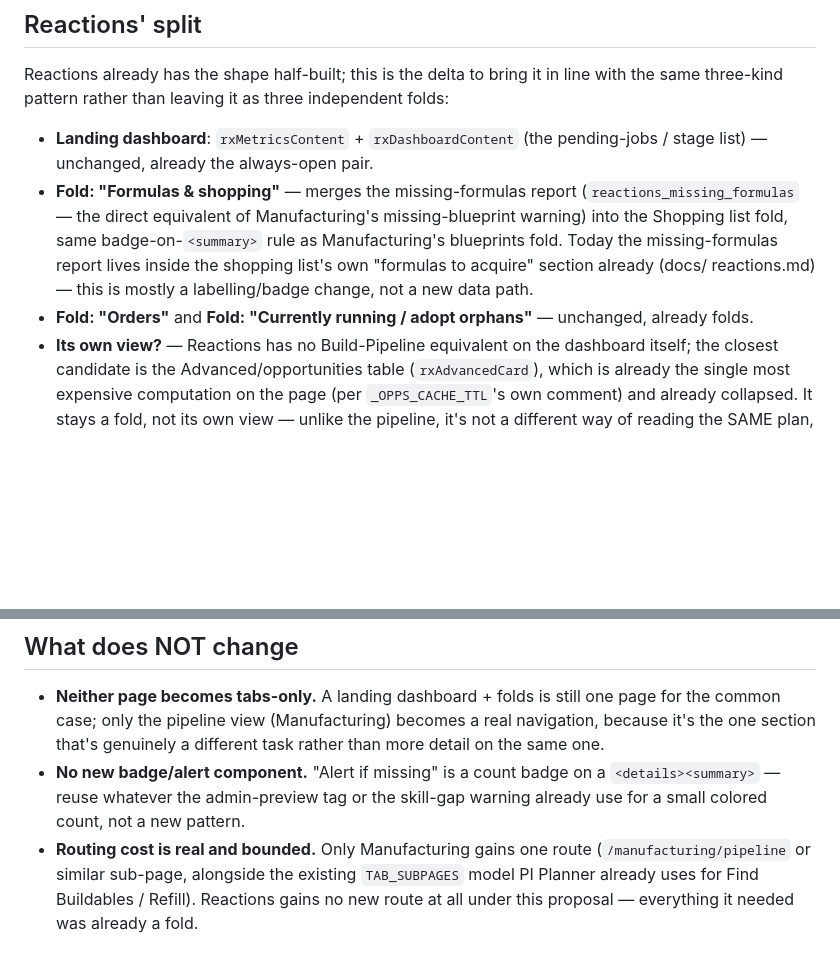
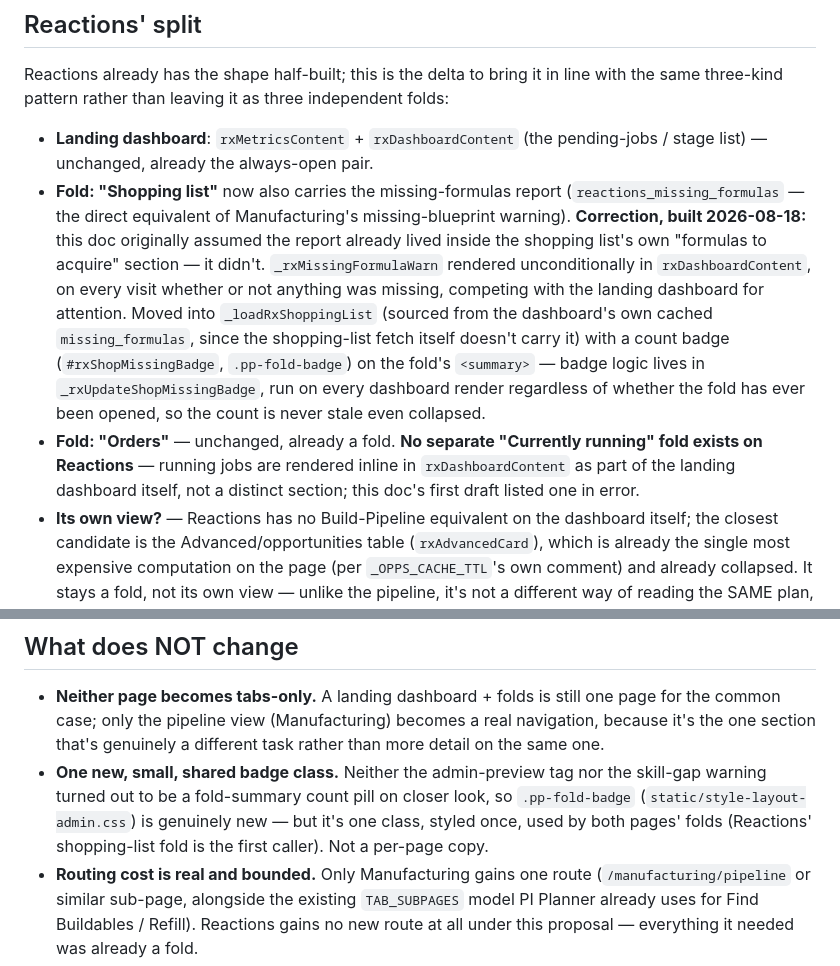
Before and after one commit to fredrik84/eve-pi-planner, a Markdown page: docs/page-layout-2026-08.md, 2 parts joined by grey strips. Drawn GitHub-style; blank space fills up the shorter version.

Commit message:
docs: correct §41 proposal against what the Reactions build actually found
Co-Authored-By: Claude Sonnet 5 <noreply@anthropic.com>

```diff
--- a/docs/page-layout-2026-08.md
+++ b/docs/page-layout-2026-08.md
@@ -92,12 +92,19 @@ three-kind pattern rather than leaving it as three independent folds:
 
 - **Landing dashboard**: `rxMetricsContent` + `rxDashboardContent` (the pending-jobs / stage list) —
   unchanged, already the always-open pair.
-- **Fold: "Formulas & shopping"** — merges the missing-formulas report (`reactions_missing_formulas`
-  — the direct equivalent of Manufacturing's missing-blueprint warning) into the Shopping list fold,
-  same badge-on-`<summary>` rule as Manufacturing's blueprints fold. Today the missing-formulas
-  report lives inside the shopping list's own "formulas to acquire" section already (docs/
-  reactions.md) — this is mostly a labelling/badge change, not a new data path.
-- **Fold: "Orders"** and **Fold: "Currently running / adopt orphans"** — unchanged, already folds.
+- **Fold: "Shopping list"** now also carries the missing-formulas report
+  (`reactions_missing_formulas` — the direct equivalent of Manufacturing's missing-blueprint
+  warning). **Correction, built 2026-08-18:** this doc originally assumed the report already lived
+  inside the shopping list's own "formulas to acquire" section — it didn't. `_rxMissingFormulaWarn`
+  rendered unconditionally in `rxDashboardContent`, on every visit whether or not anything was
+  missing, competing with the landing dashboard for attention. Moved into `_loadRxShoppingList`
+  (sourced from the dashboard's own cached `missing_formulas`, since the shopping-list fetch itself
+  doesn't carry it) with a count badge (`#rxShopMissingBadge`, `.pp-fold-badge`) on the fold's
+  `<summary>` — badge logic lives in `_rxUpdateShopMissingBadge`, run on every dashboard render
+  regardless of whether the fold has ever been opened, so the count is never stale even collapsed.
+- **Fold: "Orders"** — unchanged, already a fold. **No separate "Currently running" fold exists on
+  Reactions** — running jobs are rendered inline in `rxDashboardContent` as part of the landing
+  dashboard itself, not a distinct section; this doc's first draft listed one in error.
 - **Its own view?** — Reactions has no Build-Pipeline equivalent on the dashboard itself; the closest
   candidate is the Advanced/opportunities table (`rxAdvancedCard`), which is already the single most
   expensive computation on the page (per `_OPPS_CACHE_TTL`'s own comment) and already collapsed. It
@@ -115,9 +122,10 @@ under the same convention Manufacturing gets, not a structural rebuild.
 - **Neither page becomes tabs-only.** A landing dashboard + folds is still one page for the common
   case; only the pipeline view (Manufacturing) becomes a real navigation, because it's the one
   section that's genuinely a different task rather than more detail on the same one.
-- **No new badge/alert component.** "Alert if missing" is a count badge on a `<details><summary>` —
-  reuse whatever the admin-preview tag or the skill-gap warning already use for a small colored
-  count, not a new pattern.
+- **One new, small, shared badge class.** Neither the admin-preview tag nor the skill-gap warning
+  turned out to be a fold-summary count pill on closer look, so `.pp-fold-badge`
+  (`static/style-layout-admin.css`) is genuinely new — but it's one class, styled once, used by both
+  pages' folds (Reactions' shopping-list fold is the first caller). Not a per-page copy.
 - **Routing cost is real and bounded.** Only Manufacturing gains one route
   (`/manufacturing/pipeline` or similar sub-page, alongside the existing `TAB_SUBPAGES` model PI
   Planner already uses for Find Buildables / Refill). Reactions gains no new route at all under this
```
